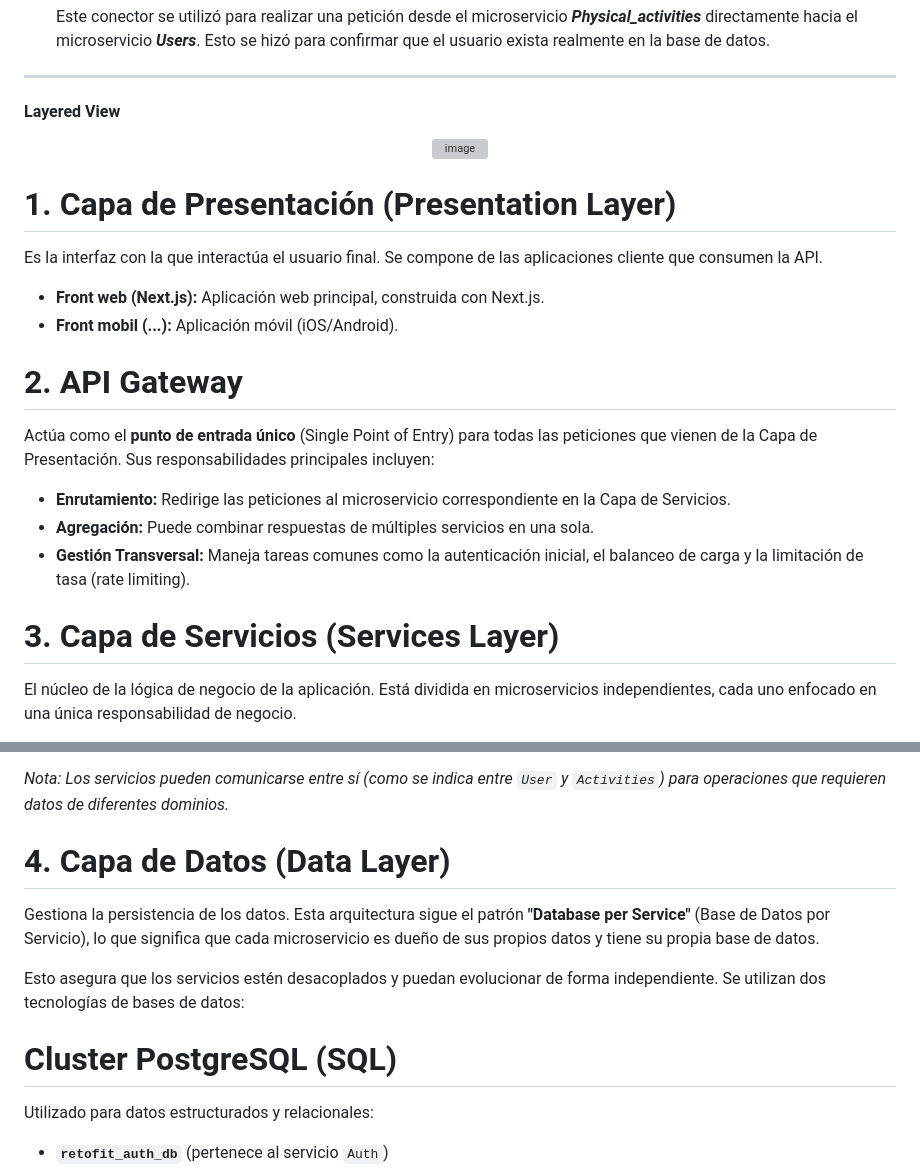
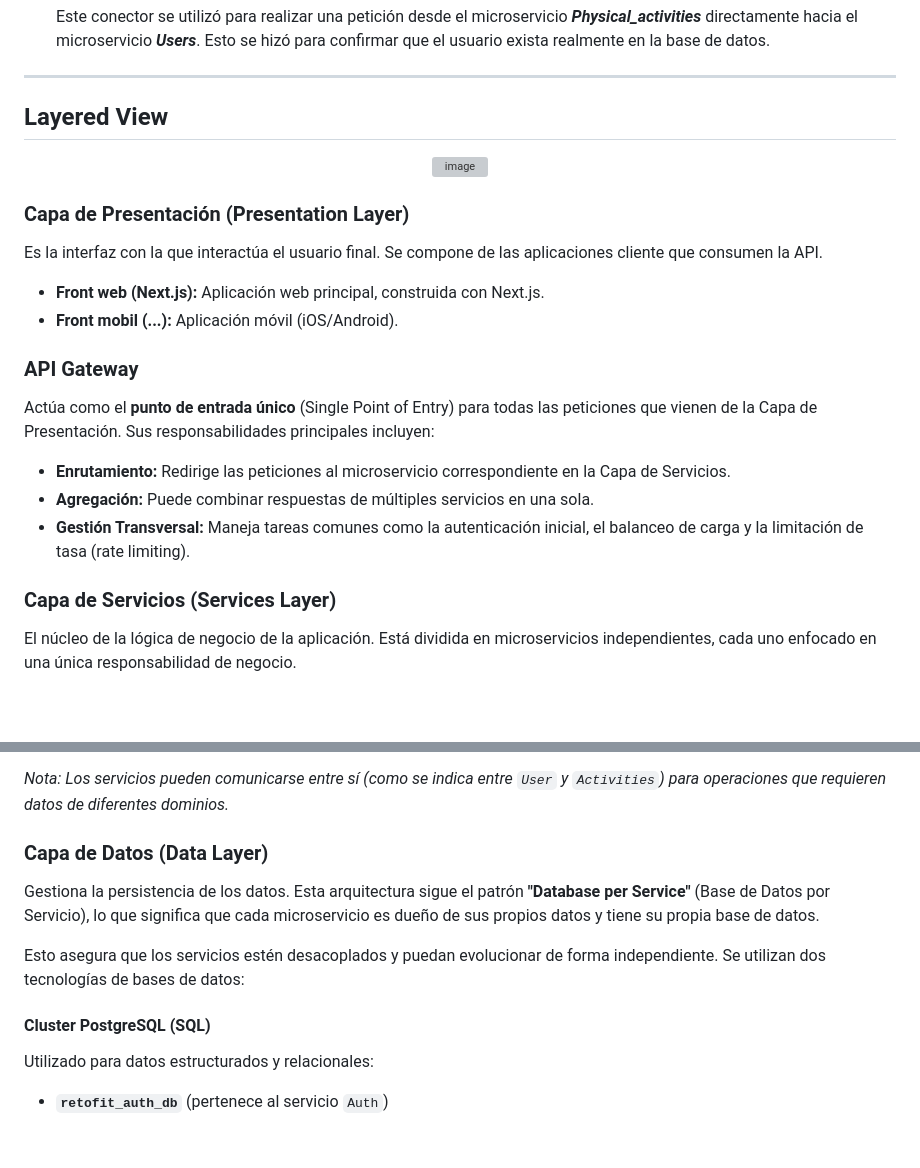
Before and after one commit to RetoFit/RETOFIT_2.0, a Markdown page: README.md, 2 parts joined by grey strips. Drawn GitHub-style; blank space fills up the shorter version; grey boxes are pictures that could not be loaded.

Commit message:
Refactor headings in README for improved structure
Updated headings in README.md for consistency and clarity.

```diff
--- a/README.md
+++ b/README.md
@@ -180,17 +180,17 @@ En cuanto a los conectores, existen los siguientes:
 
 ---
 
-#### Layered View
+## Layered View
 <div align="center"><img width="80%" alt="image" src="https://raw.githubusercontent.com/RetoFit/Image_Repository/refs/heads/main/vista_layer.png" /></div>
 
-# 1. Capa de Presentación (Presentation Layer)
+### Capa de Presentación (Presentation Layer)
 
 Es la interfaz con la que interactúa el usuario final. Se compone de las aplicaciones cliente que consumen la API.
 
 * **Front web (Next.js):** Aplicación web principal, construida con Next.js.
 * **Front mobil (...):** Aplicación móvil (iOS/Android).
 
-# 2. API Gateway
+### API Gateway
 
 Actúa como el **punto de entrada único** (Single Point of Entry) para todas las peticiones que vienen de la Capa de Presentación. Sus responsabilidades principales incluyen:
 
@@ -198,7 +198,7 @@ Actúa como el **punto de entrada único** (Single Point of Entry) para todas la
 * **Agregación:** Puede combinar respuestas de múltiples servicios en una sola.
 * **Gestión Transversal:** Maneja tareas comunes como la autenticación inicial, el balanceo de carga y la limitación de tasa (rate limiting).
 
-# 3. Capa de Servicios (Services Layer)
+### Capa de Servicios (Services Layer)
 
 El núcleo de la lógica de negocio de la aplicación. Está dividida en microservicios independientes, cada uno enfocado en una única responsabilidad de negocio.
 
@@ -211,13 +211,13 @@ El núcleo de la lógica de negocio de la aplicación. Está dividida en microse
 
 *Nota: Los servicios pueden comunicarse entre sí (como se indica entre `User` y `Activities`) para operaciones que requieren datos de diferentes dominios.*
 
-# 4. Capa de Datos (Data Layer)
+### Capa de Datos (Data Layer)
 
 Gestiona la persistencia de los datos. Esta arquitectura sigue el patrón **"Database per Service"** (Base de Datos por Servicio), lo que significa que cada microservicio es dueño de sus propios datos y tiene su propia base de datos.
 
 Esto asegura que los servicios estén desacoplados y puedan evolucionar de forma independiente. Se utilizan dos tecnologías de bases de datos:
 
-# Cluster PostgreSQL (SQL)
+#### Cluster PostgreSQL (SQL)
 
 Utilizado para datos estructurados y relacionales:
 
```
